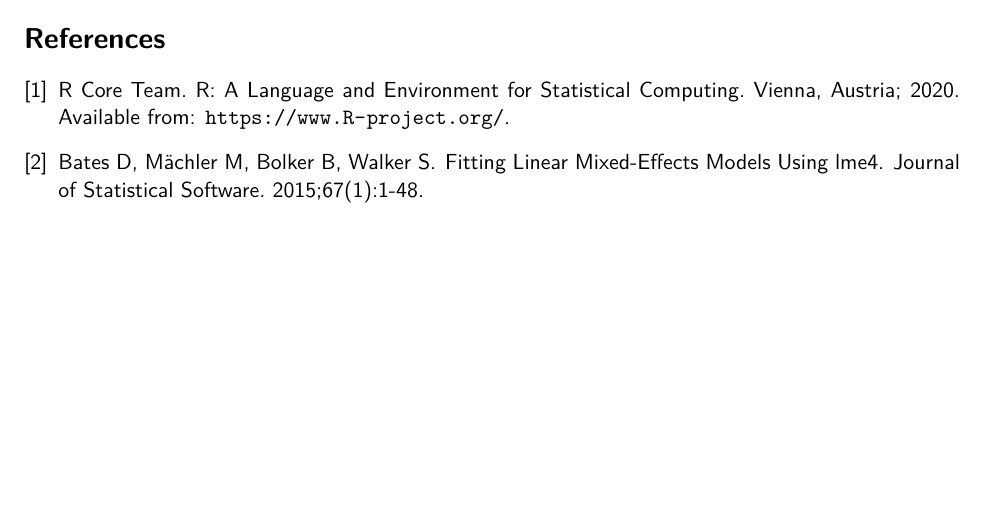
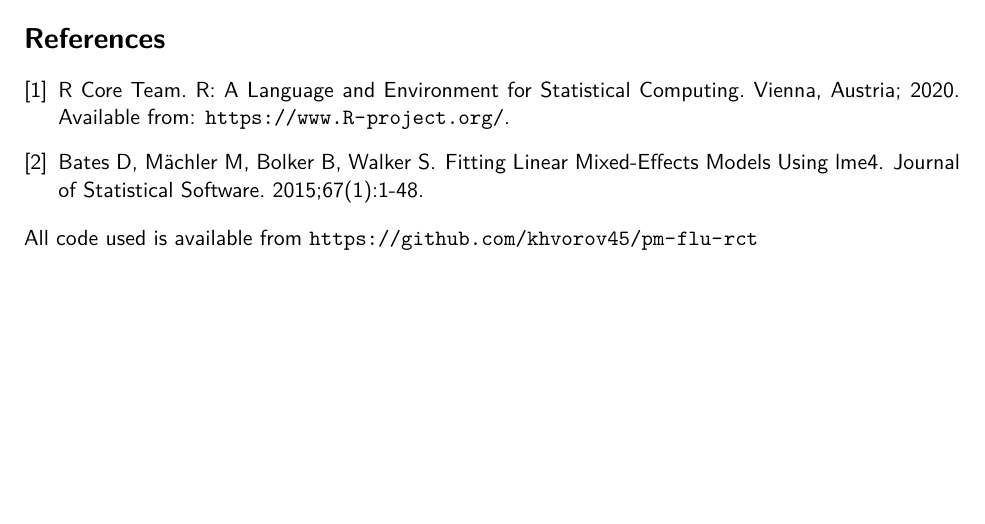
Before and after one commit to khvorov45/pm-flu-rct, a LaTeX document (report/report.tex): part of page 3 of 3, cut so that both start at the same text. Compiled offline with pdfLaTeX.

Commit message:
update report

```diff
--- a/report/report.tex
+++ b/report/report.tex
@@ -132,4 +132,6 @@ titres than standard-dose treatment.
 
 \bibliography{references}
 
+All code used is available from \url{https://github.com/khvorov45/pm-flu-rct}
+
 \end{document}
```
Also changed, not shown: 1 other file.
